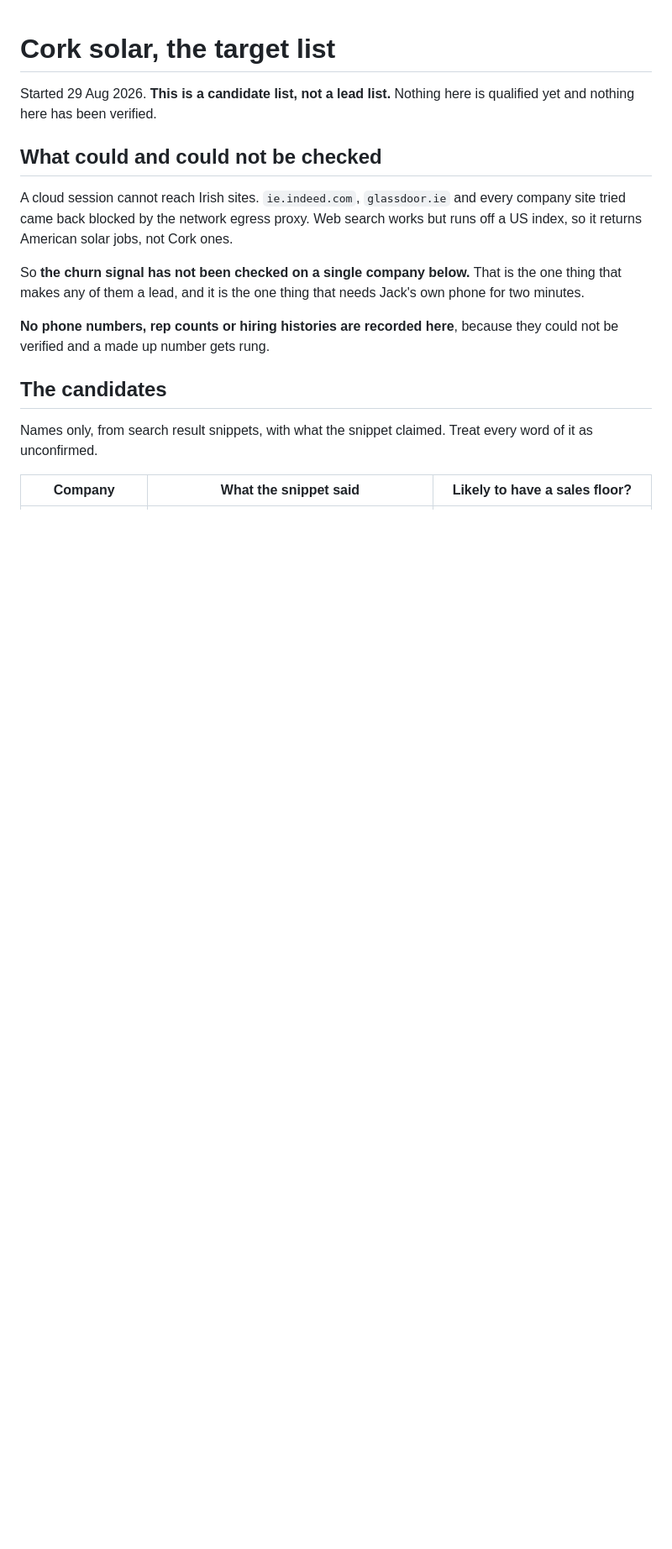
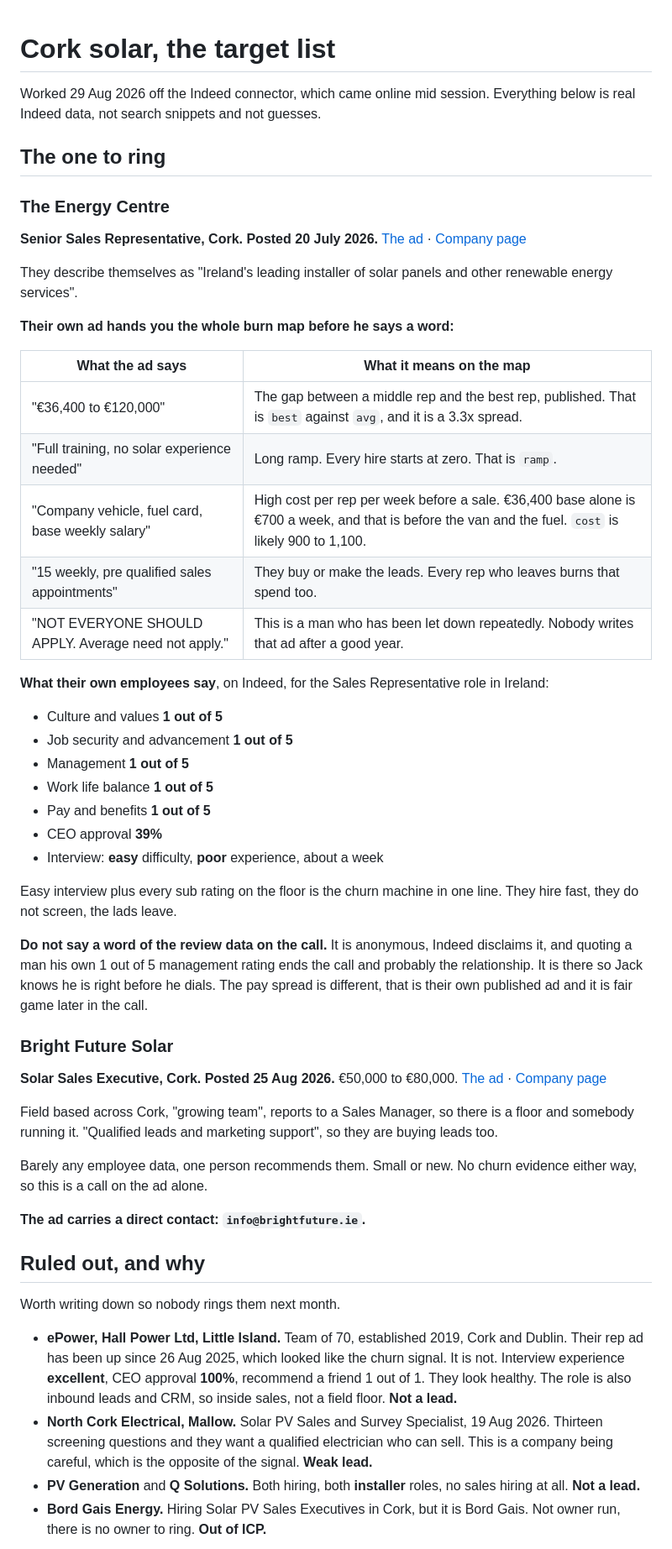
Before and after one commit to jackoreg1/v, a Markdown page: docs/cork-solar-targets.md, the part around one of its changes. Shown at 84% size. Rendered like a GitHub page; blank space fills up the shorter version.

```diff
--- a/docs/cork-solar-targets.md
+++ b/docs/cork-solar-targets.md
@@ -1,25 +1,79 @@
 # Cork solar, the target list
 
-Started 29 Aug 2026. **This is a candidate list, not a lead list.** Nothing here
-is qualified yet and nothing here has been verified.
+Worked 29 Aug 2026 off the Indeed connector, which came online mid session.
+Everything below is real Indeed data, not search snippets and not guesses.
 
-## What could and could not be checked
+## The one to ring
 
-A cloud session cannot reach Irish sites. `ie.indeed.com`, `glassdoor.ie` and
-every company site tried came back blocked by the network egress proxy. Web
-search works but runs off a US index, so it returns American solar jobs, not
-Cork ones.
+### The Energy Centre
 
-So **the churn signal has not been checked on a single company below.** That is
-the one thing that makes any of them a lead, and it is the one thing that needs
-Jack's own phone for two minutes.
+**Senior Sales Representative, Cork. Posted 20 July 2026.**
+[The ad](https://to.indeed.com/aak2ln4slnvt) ·
+[Company page](https://ie.indeed.com/cmp/The-Energy-Centre)
 
-**No phone numbers, rep counts or hiring histories are recorded here**, because
-they could not be verified and a made up number gets rung.
+They describe themselves as "Ireland's leading installer of solar panels and
+other renewable energy services".
 
-## The candidates
+**Their own ad hands you the whole burn map before he says a word:**
 
-Names only, from search result snippets, with what the snippet claimed. Treat
-every word of it as unconfirmed.
+| What the ad says | What it means on the map |
+| --- | --- |
+| "€36,400 to €120,000" | The gap between a middle rep and the best rep, published. That is `best` against `avg`, and it is a 3.3x spread. |
+| "Full training, no solar experience needed" | Long ramp. Every hire starts at zero. That is `ramp`. |
+| "Company vehicle, fuel card, base weekly salary" | High cost per rep per week before a sale. €36,400 base alone is €700 a week, and that is before the van and the fuel. `cost` is likely 900 to 1,100. |
+| "15 weekly, pre qualified sales appointments" | They buy or make the leads. Every rep who leaves burns that spend too. |
+| "NOT EVERYONE SHOULD APPLY. Average need not apply." | This is a man who has been let down repeatedly. Nobody writes that ad after a good year. |
 
-| Company | What the snippet said | Likely to have a sales floor? |
+**What their own employees say**, on Indeed, for the Sales Representative role
+in Ireland:
+
+- Culture and values **1 out of 5**
+- Job security and advancement **1 out of 5**
+- Management **1 out of 5**
+- Work life balance **1 out of 5**
+- Pay and benefits **1 out of 5**
+- CEO approval **39%**
+- Interview: **easy** difficulty, **poor** experience, about a week
+
+Easy interview plus every sub rating on the floor is the churn machine in one
+line. They hire fast, they do not screen, the lads leave.
+
+**Do not say a word of the review data on the call.** It is anonymous, Indeed
+disclaims it, and quoting a man his own 1 out of 5 management rating ends the
+call and probably the relationship. It is there so Jack knows he is right before
+he dials. The pay spread is different, that is their own published ad and it is
+fair game later in the call.
+
+### Bright Future Solar
+
+**Solar Sales Executive, Cork. Posted 25 Aug 2026.** €50,000 to €80,000.
+[The ad](https://to.indeed.com/aafbzw6pndjk) ·
+[Company page](https://ie.indeed.com/cmp/Bright-Future-Solar)
+
+Field based across Cork, "growing team", reports to a Sales Manager, so there is
+a floor and somebody running it. "Qualified leads and marketing support", so
+they are buying leads too.
+
+Barely any employee data, one person recommends them. Small or new. No churn
+evidence either way, so this is a call on the ad alone.
+
+**The ad carries a direct contact: `info@brightfuture.ie`.**
+
+## Ruled out, and why
+
+Worth writing down so nobody rings them next month.
+
+- **ePower, Hall Power Ltd, Little Island.** Team of 70, established 2019, Cork
+  and Dublin. Their rep ad has been up since 26 Aug 2025, which looked like the
+  churn signal. It is not. Interview experience **excellent**, CEO approval
+  **100%**, recommend a friend 1 out of 1. They look healthy. The role is also
+  inbound leads and CRM, so inside sales, not a field floor. **Not a lead.**
+- **North Cork Electrical, Mallow.** Solar PV Sales and Survey Specialist, 19
+  Aug 2026. Thirteen screening questions and they want a qualified electrician
+  who can sell. This is a company being careful, which is the opposite of the
+  signal. **Weak lead.**
+- **PV Generation** and **Q Solutions.** Both hiring, both **installer** roles,
+  no sales hiring at all. **Not a lead.**
+- **Bord Gais Energy.** Hiring Solar PV Sales Executives in Cork, but it is
+  Bord Gais. Not owner run, there is no owner to ring. **Out of ICP.**
+
```
Also changed, not shown: other parts of docs/cork-solar-targets.md (+31 -53 lines).
